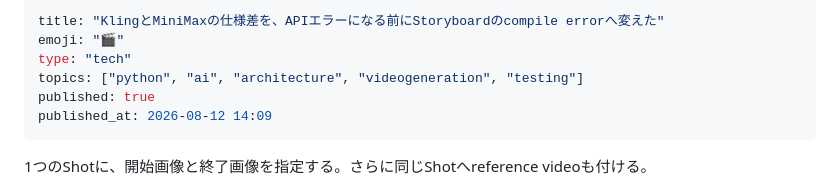
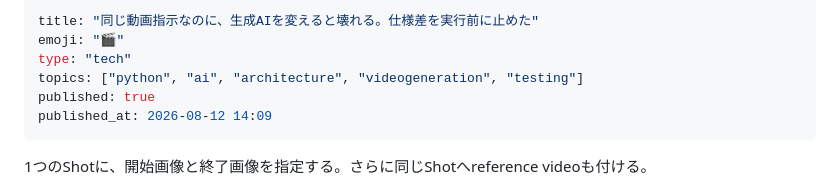
Before and after one commit to KAFKA2306/articles, a Markdown page: articles/video-storyboard-ir-provider-compile.md, the part around the change. Drawn GitHub-style.

Commit message:
edit: broaden video-provider article title entry

```diff
--- a/articles/video-storyboard-ir-provider-compile.md
+++ b/articles/video-storyboard-ir-provider-compile.md
@@ -1,5 +1,5 @@
 ---
-title: "KlingとMiniMaxの仕様差を、APIエラーになる前にStoryboardのcompile errorへ変えた"
+title: "同じ動画指示なのに、生成AIを変えると壊れる。仕様差を実行前に止めた"
 emoji: "🎬"
 type: "tech"
 topics: ["python", "ai", "architecture", "videogeneration", "testing"]
```
